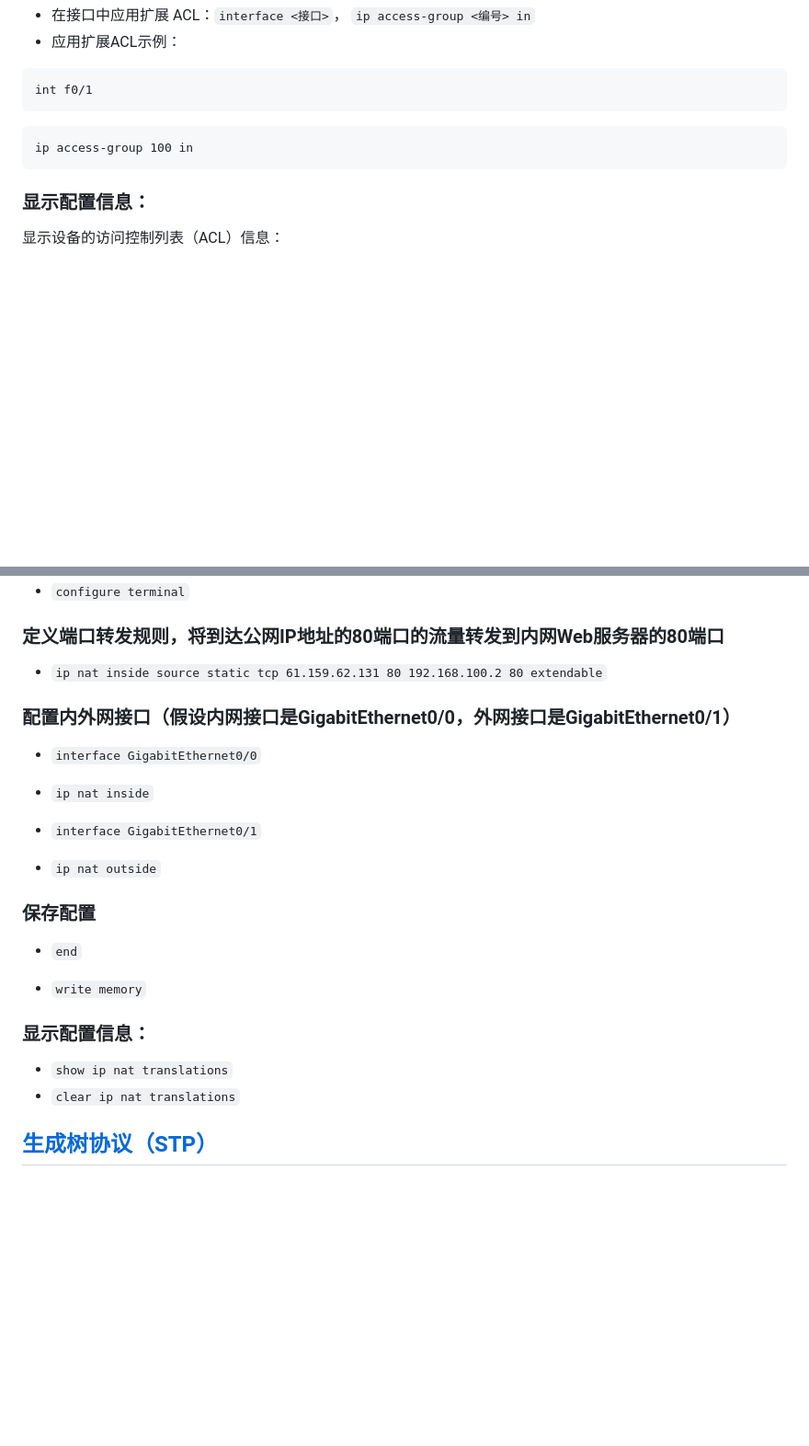
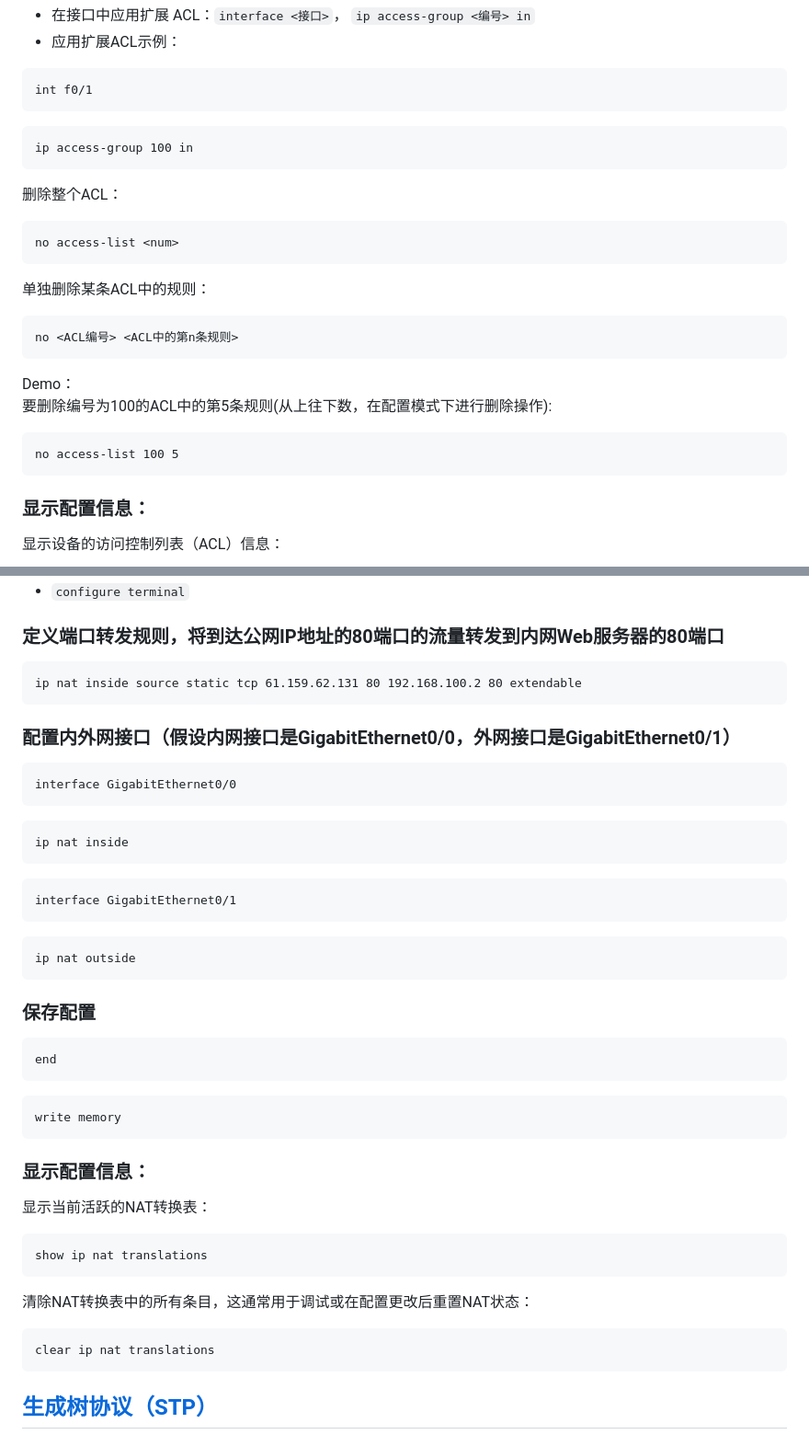
Before and after one commit to stu2116Edward/Public-study-notes, a Markdown page: Cisco Notes/Cisco Notes.md, 2 parts joined by grey strips. Shown: that part at 92% size. GitHub-like rendering; blank space fills up the shorter version.

````diff
--- a/Cisco Notes/Cisco Notes.md
+++ b/Cisco Notes/Cisco Notes.md
@@ -791,6 +791,20 @@ int f0/1
 ip access-group 100 in
 ```
 
+删除整个ACL：
+```
+no access-list <num>
+```
+单独删除某条ACL中的规则：
+```
+no <ACL编号> <ACL中的第n条规则>
+```
+Demo：
+要删除编号为100的ACL中的第5条规则(从上往下数，在配置模式下进行删除操作):
+```
+no access-list 100 5
+```
+
 ### 显示配置信息：
 显示设备的访问控制列表（ACL）信息：
 ```
@@ -857,23 +951,41 @@ clear access-list counters
 - `configure terminal`
 
 ### 定义端口转发规则，将到达公网IP地址的80端口的流量转发到内网Web服务器的80端口
-- `ip nat inside source static tcp 61.159.62.131 80 192.168.100.2 80 extendable`
+```
+ip nat inside source static tcp 61.159.62.131 80 192.168.100.2 80 extendable
+```
 
 ### 配置内外网接口（假设内网接口是GigabitEthernet0/0，外网接口是GigabitEthernet0/1）
-- `interface GigabitEthernet0/0`
-- `ip nat inside`
-
-- `interface GigabitEthernet0/1`
-- `ip nat outside`
+```
+interface GigabitEthernet0/0
+```
+```
+ip nat inside
+```
+```
+interface GigabitEthernet0/1
+```
+```
+ip nat outside
+```
 
 ### 保存配置
-- `end`
-
-- `write memory`
+```
+end
+```
+```
+write memory
+```
 
 ### 显示配置信息：
-- `show ip nat translations`
-- `clear ip nat translations`
+显示当前活跃的NAT转换表：
+```
+show ip nat translations
+```
+清除NAT转换表中的所有条目，这通常用于调试或在配置更改后重置NAT状态：
+```
+clear ip nat translations
+```
 
 ## [生成树协议（STP）](#Spanning_Tree_Protocol)
 
````
Also changed, not shown: other parts of Cisco Notes/Cisco Notes.md (+99 -19 lines).
